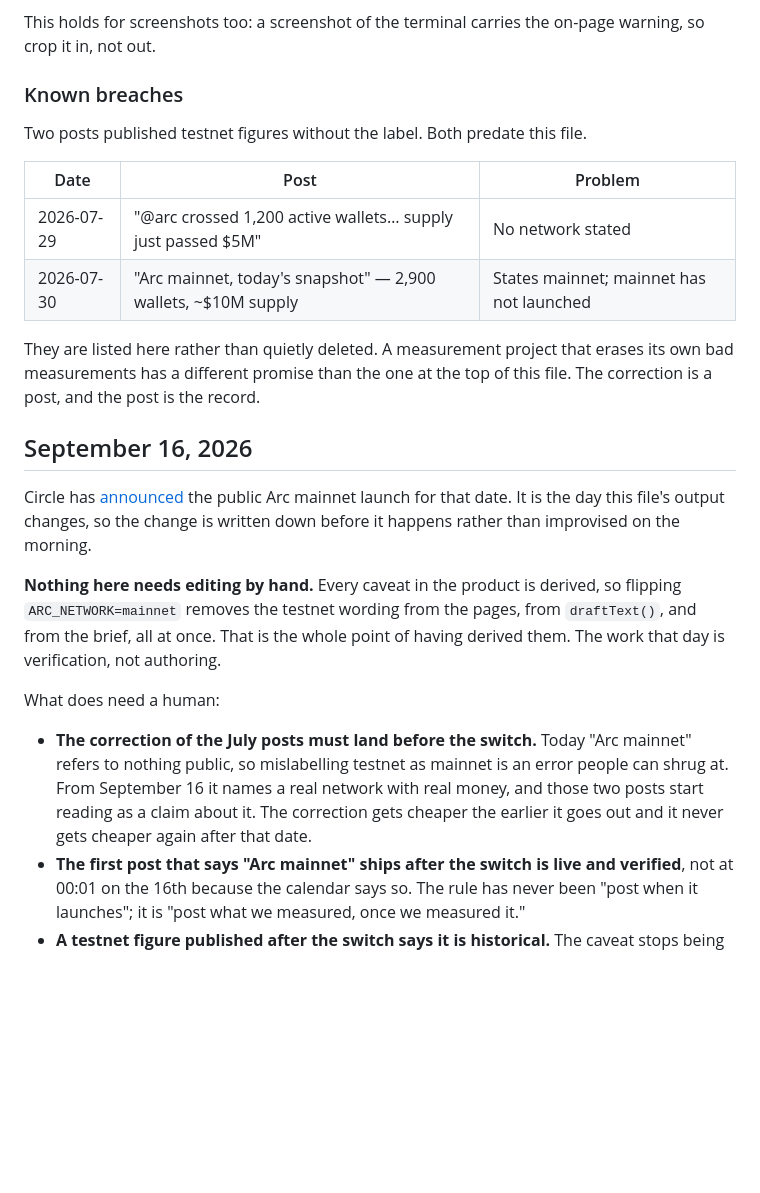
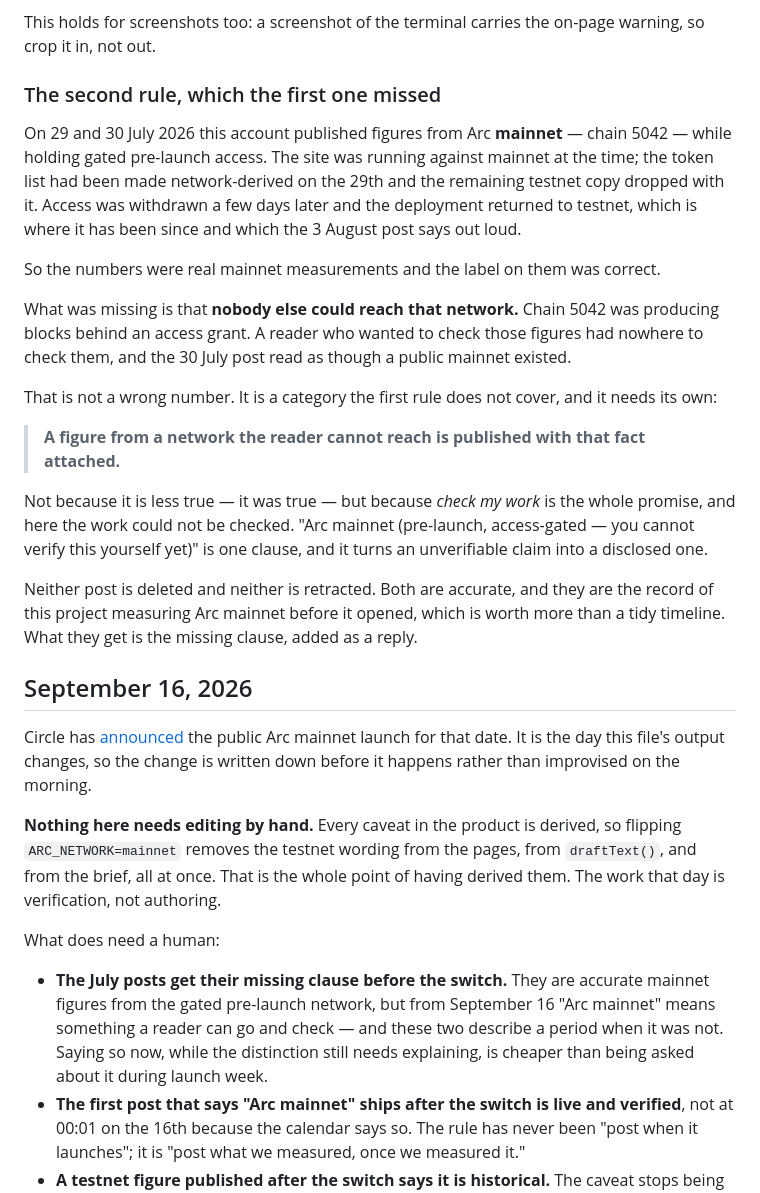
Before and after one commit to moreno-g/stabledesk, a Markdown page: COMMS.md, the part around the change. Rendered like a GitHub page; blank space fills up the shorter version.

Commit message:
The July posts were right; the rule that covers them was missing
Those two posts published Arc mainnet figures -- chain 5042 -- during gated
pre-launch access, which the deployment genuinely had at the time. The commit
that made the token list network-derived and dropped the remaining testnet
copy is dated 29 July; the return to testnet, after the RPC grant was refused,
is dated 3 August. So the numbers were mainnet and the label was correct, and
listing them here as breaches was wrong.

What the posts actually lacked is that nobody else could reach chain 5042. A
reader who wanted to check had nowhere to check. That is a category the
network-label rule does not cover, so it gets its own: a figure from a network
the reader cannot reach is published with that fact attached.

Neither post is deleted or retracted. They are the record of this project
measuring Arc mainnet before it opened.

Co-Authored-By: Claude Opus 5 <noreply@anthropic.com>

```diff
--- a/COMMS.md
+++ b/COMMS.md
@@ -43,18 +43,31 @@ number is wrong, even when every number in it is correct.
 This holds for screenshots too: a screenshot of the terminal carries the on-page warning, so crop
 it in, not out.
 
-### Known breaches
+### The second rule, which the first one missed
 
-Two posts published testnet figures without the label. Both predate this file.
+On 29 and 30 July 2026 this account published figures from Arc **mainnet** — chain 5042 — while
+holding gated pre-launch access. The site was running against mainnet at the time; the token list
+had been made network-derived on the 29th and the remaining testnet copy dropped with it. Access
+was withdrawn a few days later and the deployment returned to testnet, which is where it has been
+since and which the 3 August post says out loud.
 
-| Date | Post | Problem |
-|---|---|---|
-| 2026-07-29 | "@arc crossed 1,200 active wallets… supply just passed $5M" | No network stated |
-| 2026-07-30 | "Arc mainnet, today's snapshot" — 2,900 wallets, ~$10M supply | States mainnet; mainnet has not launched |
+So the numbers were real mainnet measurements and the label on them was correct.
 
-They are listed here rather than quietly deleted. A measurement project that erases its own bad
-measurements has a different promise than the one at the top of this file. The correction is a
-post, and the post is the record.
+What was missing is that **nobody else could reach that network.** Chain 5042 was producing blocks
+behind an access grant. A reader who wanted to check those figures had nowhere to check them, and
+the 30 July post read as though a public mainnet existed.
+
+That is not a wrong number. It is a category the first rule does not cover, and it needs its own:
+
+> **A figure from a network the reader cannot reach is published with that fact attached.**
+
+Not because it is less true — it was true — but because *check my work* is the whole promise, and
+here the work could not be checked. "Arc mainnet (pre-launch, access-gated — you cannot verify this
+yourself yet)" is one clause, and it turns an unverifiable claim into a disclosed one.
+
+Neither post is deleted and neither is retracted. Both are accurate, and they are the record of
+this project measuring Arc mainnet before it opened, which is worth more than a tidy timeline. What
+they get is the missing clause, added as a reply.
 
 ## September 16, 2026
 
@@ -69,11 +82,10 @@ verification, not authoring.
 
 What does need a human:
 
-- **The correction of the July posts must land before the switch.** Today "Arc mainnet" refers to
-  nothing public, so mislabelling testnet as mainnet is an error people can shrug at. From
-  September 16 it names a real network with real money, and those two posts start reading as a
-  claim about it. The correction gets cheaper the earlier it goes out and it never gets cheaper
-  again after that date.
+- **The July posts get their missing clause before the switch.** They are accurate mainnet figures
+  from the gated pre-launch network, but from September 16 "Arc mainnet" means something a reader
+  can go and check — and these two describe a period when it was not. Saying so now, while the
+  distinction still needs explaining, is cheaper than being asked about it during launch week.
 - **The first post that says "Arc mainnet" ships after the switch is live and verified**, not at
   00:01 on the 16th because the calendar says so. The rule has never been "post when it launches";
   it is "post what we measured, once we measured it."
```
